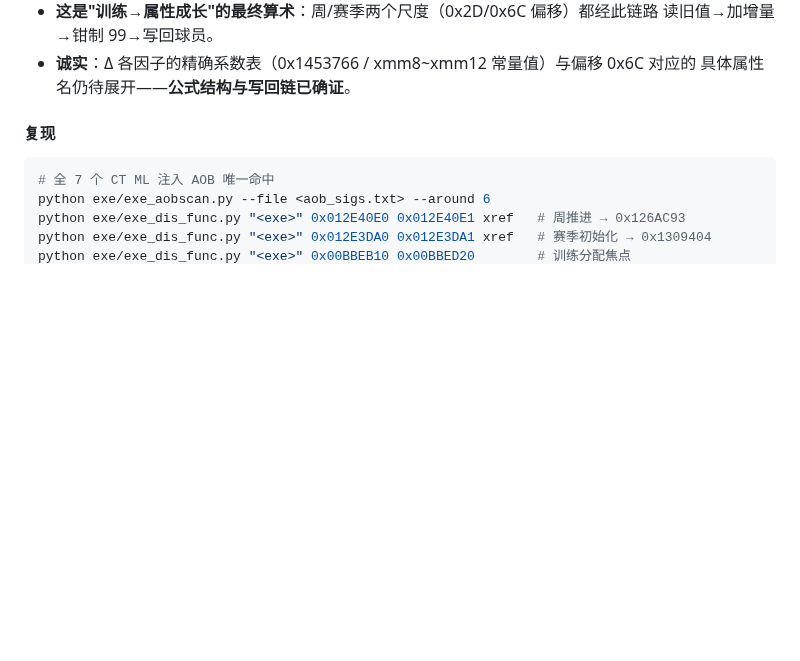
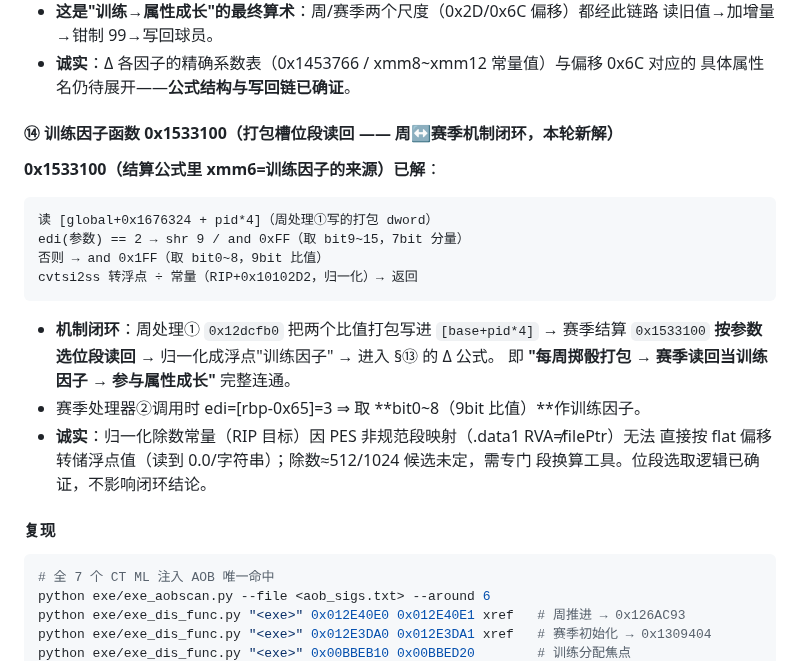
Before and after one commit to leo-grayrat/pes-file-reader, a Markdown page: docs/exe-save-layout.md, the part around the change. GitHub-like rendering; blank space fills up the shorter version.

Commit message:
docs: 0x1533100 reads packed-slot bitfield as training factor - weekly-season loop closed

````diff
--- a/docs/exe-save-layout.md
+++ b/docs/exe-save-layout.md
@@ -1292,6 +1292,25 @@ call 0x14c8450 (偏移=[rbp+0x7f]) 写回球员字段
   读旧值→加增量→钳制 99→写回球员。
 - **诚实**：Δ 各因子的精确系数表（0x1453766 / xmm8~xmm12 常量值）与偏移 0x6C 对应的
   具体属性名仍待展开——**公式结构与写回链已确证**。
+
+#### ⑭ 训练因子函数 0x1533100（打包槽位段读回 —— 周↔赛季机制闭环，本轮新解）
+
+**0x1533100（结算公式里 xmm6=训练因子的来源）已解**：
+
+```
+读 [global+0x1676324 + pid*4]（周处理①写的打包 dword）
+edi(参数) == 2 → shr 9 / and 0xFF（取 bit9~15，7bit 分量）
+否则 → and 0x1FF（取 bit0~8，9bit 比值）
+cvtsi2ss 转浮点 ÷ 常量（RIP+0x10102D2，归一化）→ 返回
+```
+
+- **机制闭环**：周处理① `0x12dcfb0` 把两个比值打包写进 `[base+pid*4]` → 赛季结算
+  `0x1533100` **按参数选位段读回** → 归一化成浮点"训练因子" → 进入 §⑬ 的 Δ 公式。
+  即 **"每周掷骰打包 → 赛季读回当训练因子 → 参与属性成长"** 完整连通。
+- 赛季处理器②调用时 edi=[rbp-0x65]=3 ⇒ 取 **bit0~8（9bit 比值）**作训练因子。
+- **诚实**：归一化除数常量（RIP 目标）因 PES 非规范段映射（.data1 RVA≠filePtr）无法
+  直接按 flat 偏移转储浮点值（读到 0.0/字符串）；除数≈512/1024 候选未定，需专门
+  段换算工具。位段选取逻辑已确证，不影响闭环结论。
 
 #### 复现
 ```bash
````
